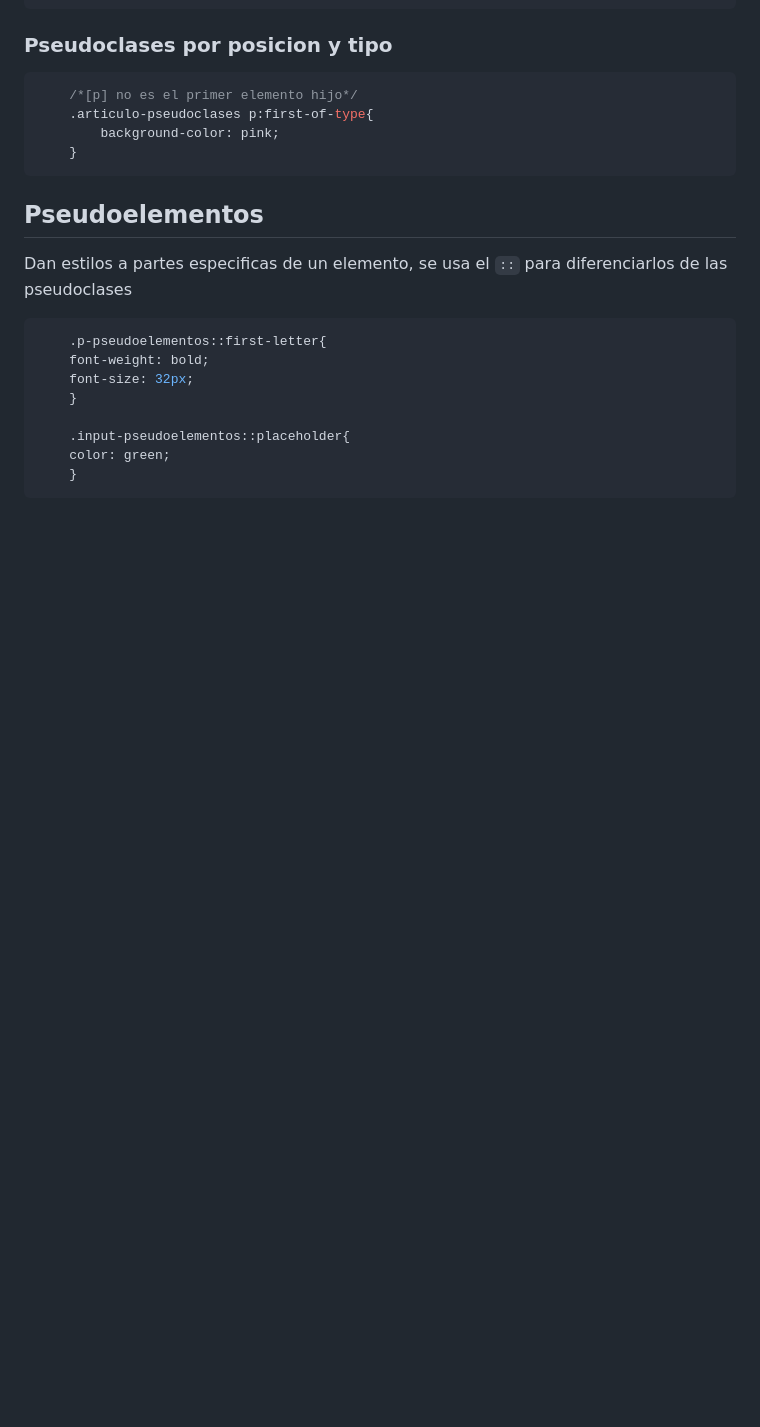
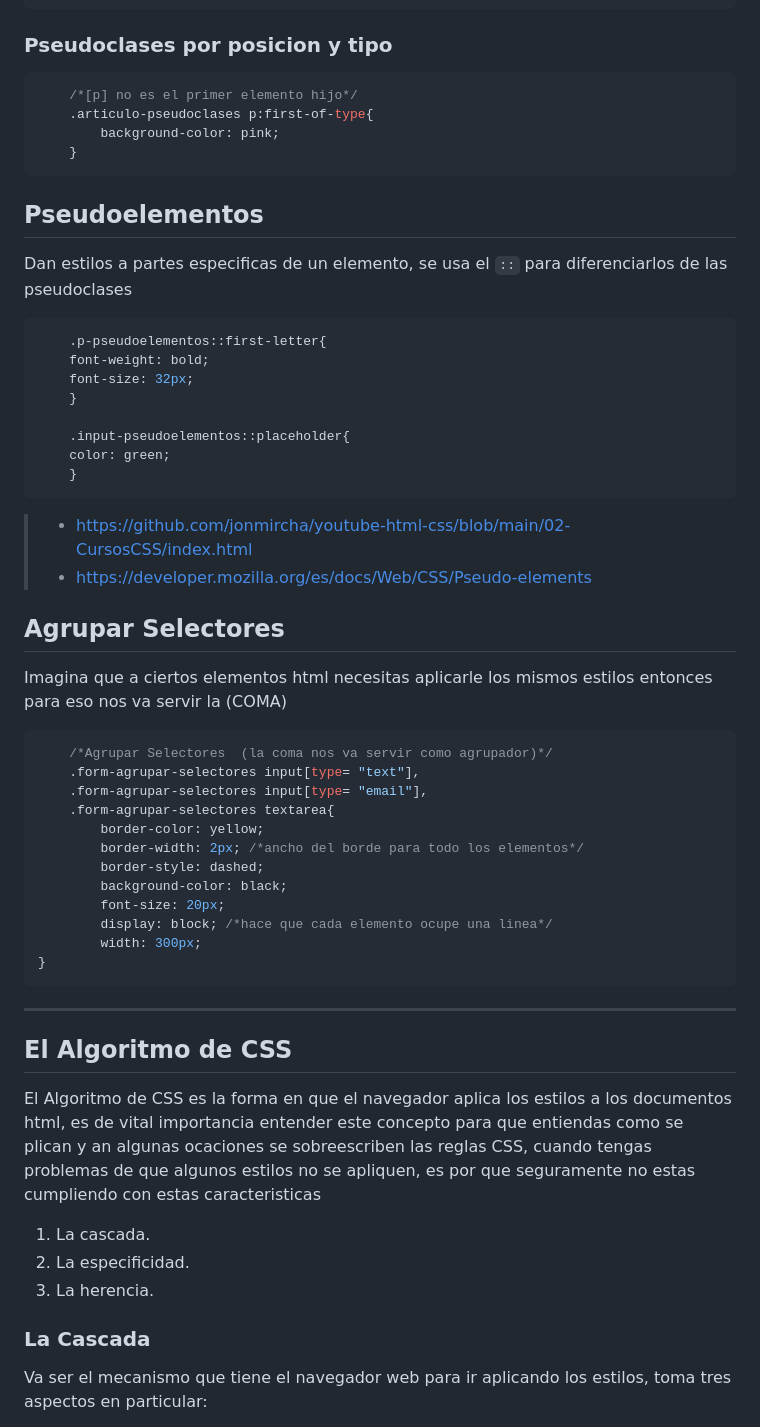
Before and after one commit to diegotvramos/fundamentosCss, a Markdown page: README.md, the part around the change printed below. Drawn GitHub-style; blank space fills up the shorter version.

````diff
--- a/README.md
+++ b/README.md
@@ -189,3 +189,40 @@ Dan estilos a partes especificas de un elemento, se usa el `::` para diferenciar
     color: green;
     }
 ```
+
+>- https://github.com/jonmircha/youtube-html-css/blob/main/02-CursosCSS/index.html
+>- https://developer.mozilla.org/es/docs/Web/CSS/Pseudo-elements
+
+## Agrupar Selectores
+
+Imagina que a ciertos elementos html necesitas aplicarle los mismos estilos entonces para eso nos va servir  la (COMA)
+
+```css
+    /*Agrupar Selectores  (la coma nos va servir como agrupador)*/
+    .form-agrupar-selectores input[type= "text"],
+    .form-agrupar-selectores input[type= "email"],
+    .form-agrupar-selectores textarea{
+        border-color: yellow;
+        border-width: 2px; /*ancho del borde para todo los elementos*/
+        border-style: dashed;
+        background-color: black;
+        font-size: 20px;
+        display: block; /*hace que cada elemento ocupe una linea*/
+        width: 300px;
+}
+```
+
+---
+
+## El Algoritmo de CSS
+
+El Algoritmo de CSS es la forma en que el navegador aplica los estilos a los documentos html, es de vital importancia entender este concepto para que entiendas como se plican y an algunas ocaciones se sobreescriben las reglas CSS, cuando tengas problemas de que algunos estilos no se apliquen, es por que seguramente no estas cumpliendo con estas caracteristicas
+
+1. La cascada.
+2. La especificidad.
+3. La herencia.
+
+### La Cascada
+
+Va ser el mecanismo que tiene el navegador web para ir aplicando los estilos, toma tres aspectos en particular:
+
````
Also changed, not shown: other parts of README.md (+95 -9 lines), assets/aplicacion css a h1.JPG (added), assets/especificidad.JPG (added), 2 other files.
